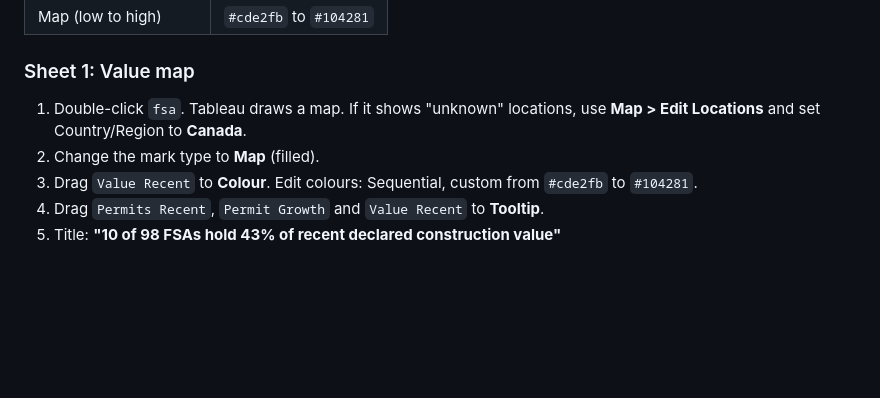
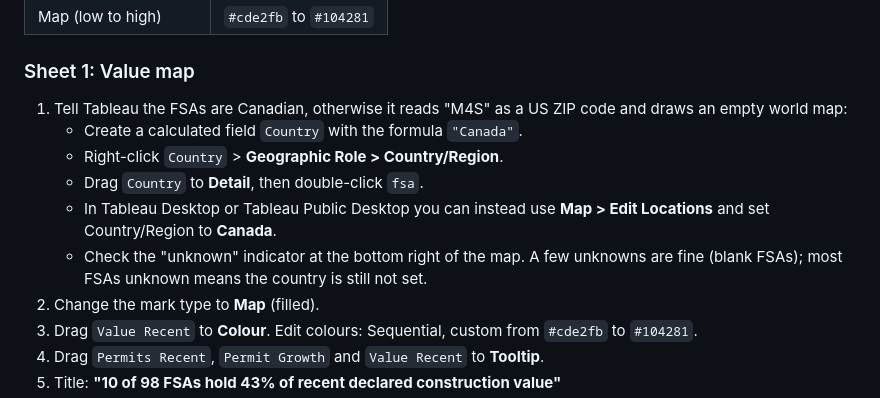
Before and after one commit to Mahmoud-O/toronto-building-permits, a Markdown page: docs/tableau_build_guide.md, the part around the change. Rendered like a GitHub page; blank space fills up the shorter version.

Commit message:
Add Canada country step for FSA map in Tableau guide
Co-Authored-By: Claude Opus 5.5 (1M context) <noreply@anthropic.com>
Claude-Session: https://claude.ai/code/session_01PuEiPHMR8uusRfABUv4BCN

```diff
--- a/docs/tableau_build_guide.md
+++ b/docs/tableau_build_guide.md
@@ -61,7 +61,12 @@ Colours: use one consistent palette (checked for colour-blind readers), always i
 | Map (low to high) | `#cde2fb` to `#104281` |
 
 ### Sheet 1: Value map
-1. Double-click `fsa`. Tableau draws a map. If it shows "unknown" locations, use **Map > Edit Locations** and set Country/Region to **Canada**.
+1. Tell Tableau the FSAs are Canadian, otherwise it reads "M4S" as a US ZIP code and draws an empty world map:
+   - Create a calculated field `Country` with the formula `"Canada"`.
+   - Right-click `Country` > **Geographic Role > Country/Region**.
+   - Drag `Country` to **Detail**, then double-click `fsa`.
+   - In Tableau Desktop or Tableau Public Desktop you can instead use **Map > Edit Locations** and set Country/Region to **Canada**.
+   - Check the "unknown" indicator at the bottom right of the map. A few unknowns are fine (blank FSAs); most FSAs unknown means the country is still not set.
 2. Change the mark type to **Map** (filled).
 3. Drag `Value Recent` to **Colour**. Edit colours: Sequential, custom from `#cde2fb` to `#104281`.
 4. Drag `Permits Recent`, `Permit Growth` and `Value Recent` to **Tooltip**.
```
